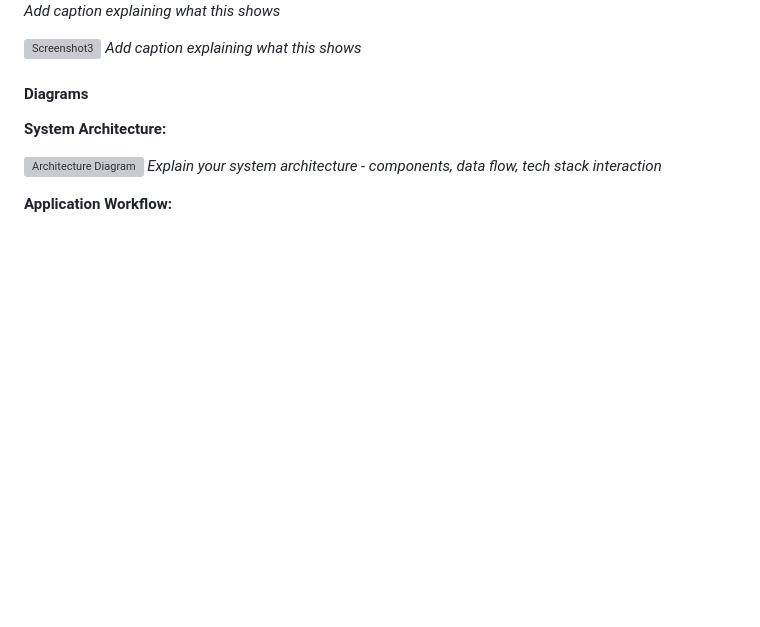
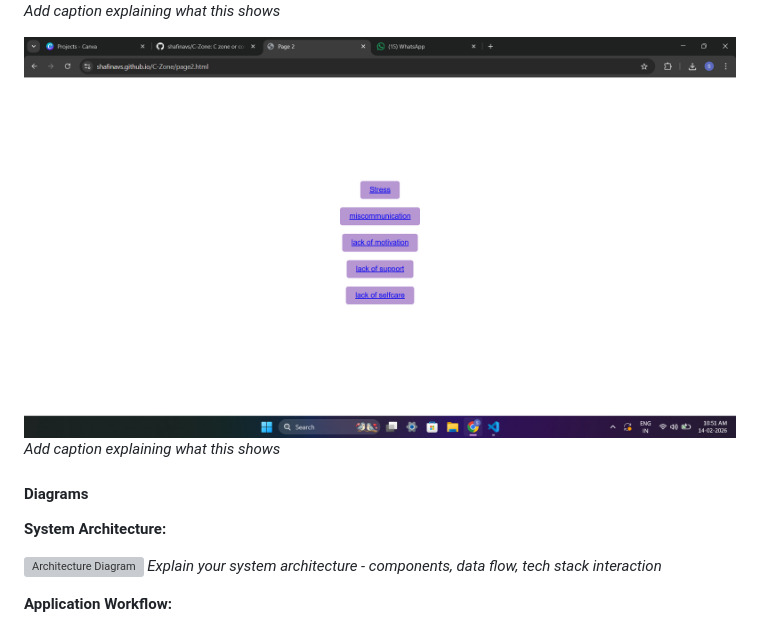
Before and after one commit to shafinavs/C-Zone, a Markdown page: README.md, the part around the change. GitHub-like rendering; blank space fills up the shorter version; grey boxes are pictures that could not be loaded.

```diff
--- a/README.md
+++ b/README.md
@@ -89,7 +89,7 @@ List the key features of your project:
 ![Screenshot2](ss2.png)
 *Add caption explaining what this shows*
 
-![Screenshot3](ss.png)
+![Screenshot3](ss3.png)
 *Add caption explaining what this shows*
 
 #### Diagrams
```
